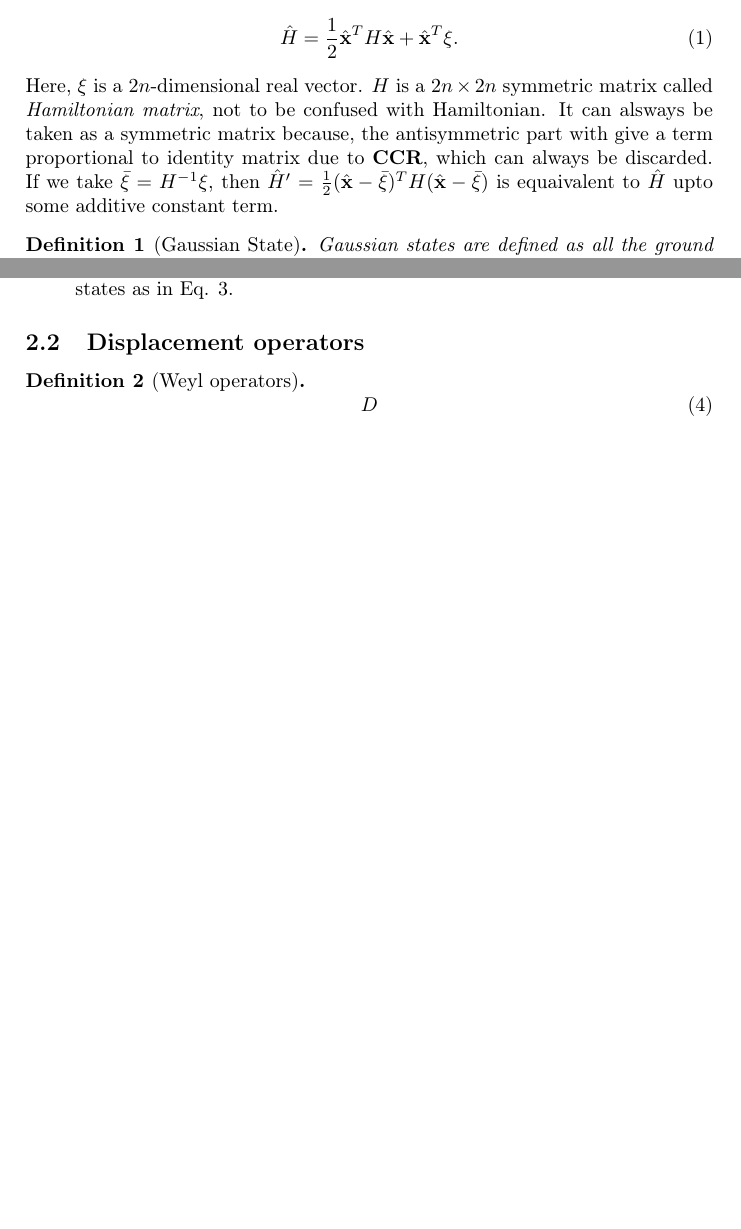
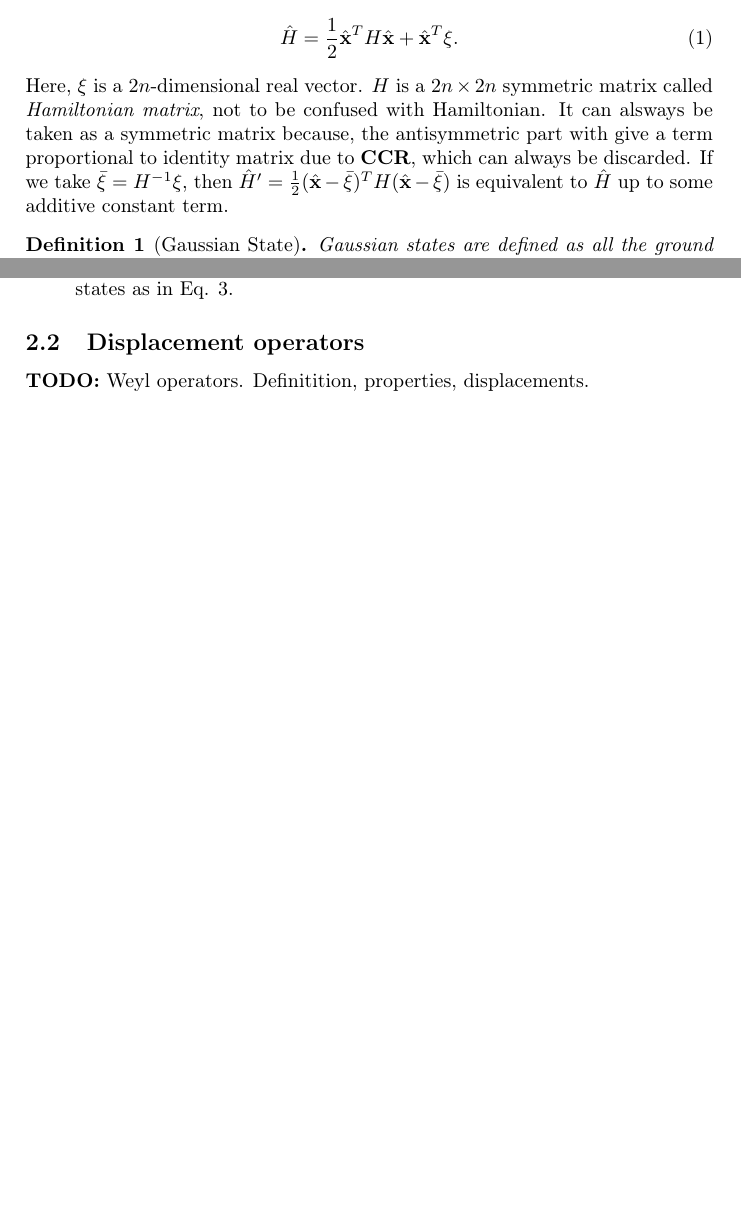
Before and after one commit to arnabghorui/my-silly-notes, a LaTeX document (homodyne_measurement_notes/Homodyne Measurement Notes.tex): two parts of pages 1 and 2 of 2, joined at a grey line, cut so that both start at the same text. Compiled offline with pdfLaTeX.

Commit message:
Restructuring my files

```diff
--- a/Homodyne Measurement Notes.tex
+++ b/homodyne_measurement_notes/Homodyne Measurement Notes.tex
@@ -42,7 +42,7 @@
 		\label{eq:quad_ham}
 		\ham = \half \xx^T H \xx + \xx^T \mathbf{\xi}.
 	\end{equation}
-	Here, $\mathbf{\xi}$ is a $2n$-dimensional real vector. $H$ is a $2n\times 2n$ symmetric matrix called \textit{Hamiltonian matrix}, not to be confused with Hamiltonian. It can alsways be taken as  a symmetric matrix because, the antisymmetric part with give a term proportional to identity matrix due to \textbf{CCR}, which can always be discarded. If we take $\bar{\mathbf{\xi}}=H^{-1}\xi$, then $\hat{H}' = \half (\xx-\bar{\xi})^T H (\xx-\bar{\xi})$ is equaivalent to $\hat{H}$ upto some additive constant term.
+	Here, $\mathbf{\xi}$ is a $2n$-dimensional real vector. $H$ is a $2n\times 2n$ symmetric matrix called \textit{Hamiltonian matrix}, not to be confused with Hamiltonian. It can alsways be taken as  a symmetric matrix because, the antisymmetric part with give a term proportional to identity matrix due to \textbf{CCR}, which can always be discarded. If we take $\bar{\mathbf{\xi}}=H^{-1}\xi$, then $\hat{H}' = \half (\xx-\bar{\xi})^T H (\xx-\bar{\xi})$ is equivalent to $\hat{H}$ up to some additive constant term.
 	\begin{definition}[Gaussian State]
 		Gaussian states are defined as all the ground and thermal states of second-order Hamiltonians [eq.\ref{eq:quad_ham}] with positive definite Hamiltonian matrix H > 0.
 	\end{definition}
@@ -63,12 +63,7 @@
 	\end{itemize}
 
 	\subsection{Displacement operators}
-
-	\begin{definition}[Weyl operators]
-		\begin{equation}
-			D
-		\end{equation}
-	\end{definition}
+	\textbf{TODO:} Weyl operators. Definitition, properties, displacements.
 
 
 \end{document}
```
Also changed, not shown: Homodyne Measurement Notes.pdf (deleted), homodyne_measurement_notes/Homodyne Measurement Notes.pdf (added), homodyne_measurement_notes/optical_setup.pdf (renamed from optical_setup.pdf), 8 other files.
